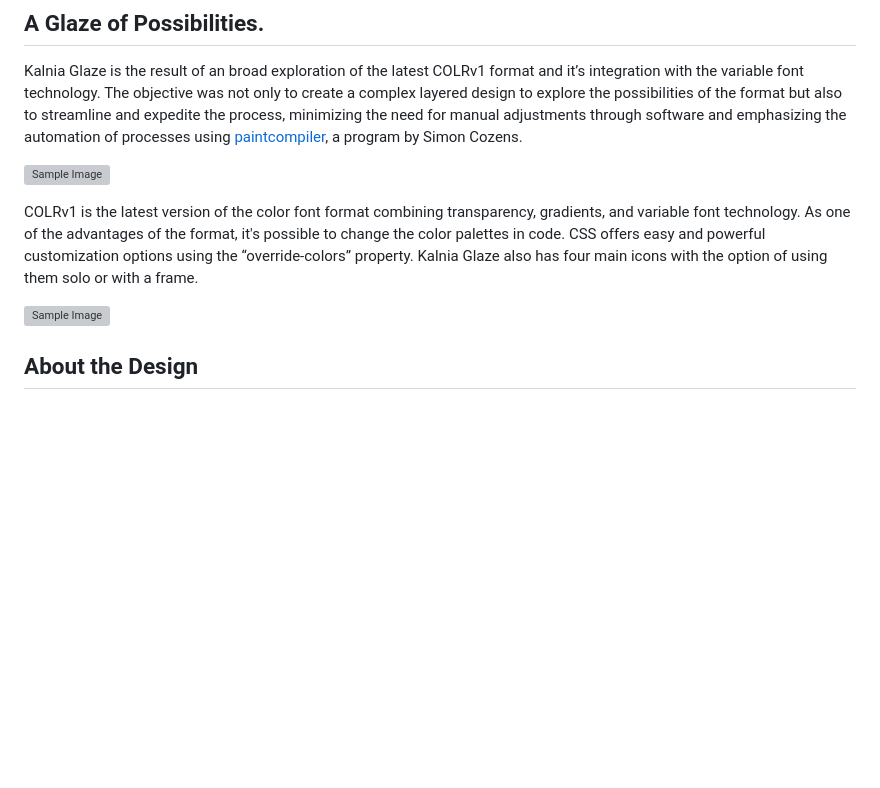
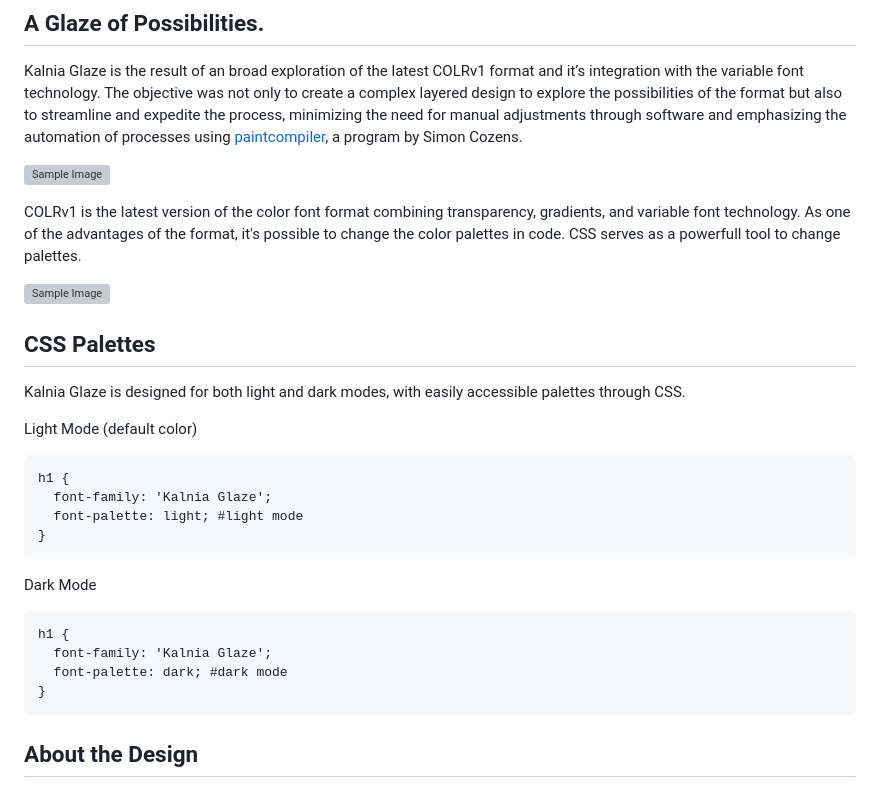
Before and after one commit to fridamedrano/Kalnia-Glaze, a Markdown page: README.md, the part around the change. Drawn GitHub-style; blank space fills up the shorter version; grey boxes are pictures that could not be loaded.

Commit message:
Update README.md
Readme file

````diff
--- a/README.md
+++ b/README.md
@@ -29,10 +29,28 @@ Kalnia Glaze is the result of an broad exploration of the latest COLRv1 format a
 
 ![Sample Image](documentation/Kalnia-Glaze-FridaMedrano-Cards-02.gif)
 
-COLRv1 is the latest version of the color font format combining transparency, gradients, and variable font technology. As one of the advantages of the format, it's possible to change the color palettes in code. CSS offers easy and powerful customization options using the “override-colors” property. Kalnia Glaze also has four main icons with the option of using them solo or with a frame.
+COLRv1 is the latest version of the color font format combining transparency, gradients, and variable font technology. As one of the advantages of the format, it's possible to change the color palettes in code. CSS serves as a powerfull tool to change palettes.
 
 ![Sample Image](documentation/Kalnia-Glaze-FridaMedrano-Cards-03.gif)
 
+## CSS Palettes
+Kalnia Glaze is designed for both light and dark modes, with easily accessible palettes through CSS.
+
+Light Mode (default color)
+```html
+h1 {
+  font-family: 'Kalnia Glaze';
+  font-palette: light; #light mode
+}
+```
+
+Dark Mode
+```html
+h1 {
+  font-family: 'Kalnia Glaze';
+  font-palette: dark; #dark mode
+}
+```
 
 ## About the Design
 
````
